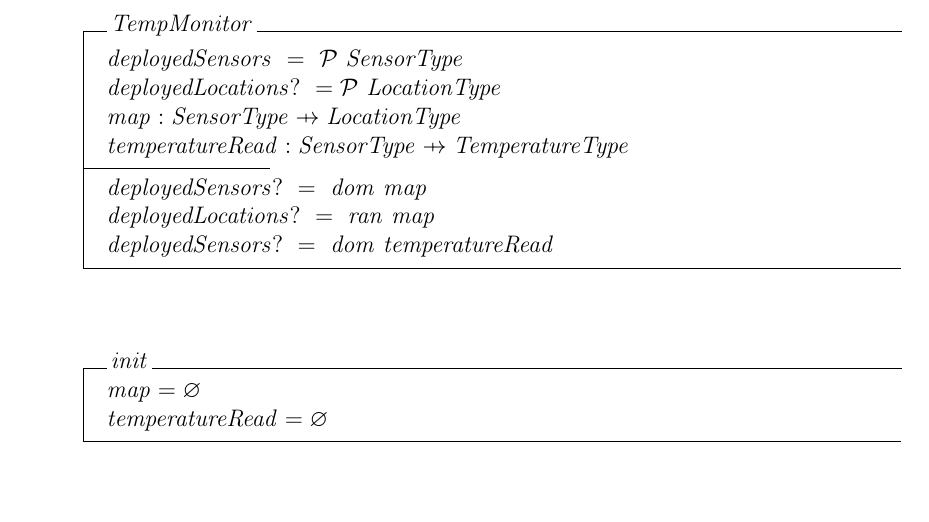
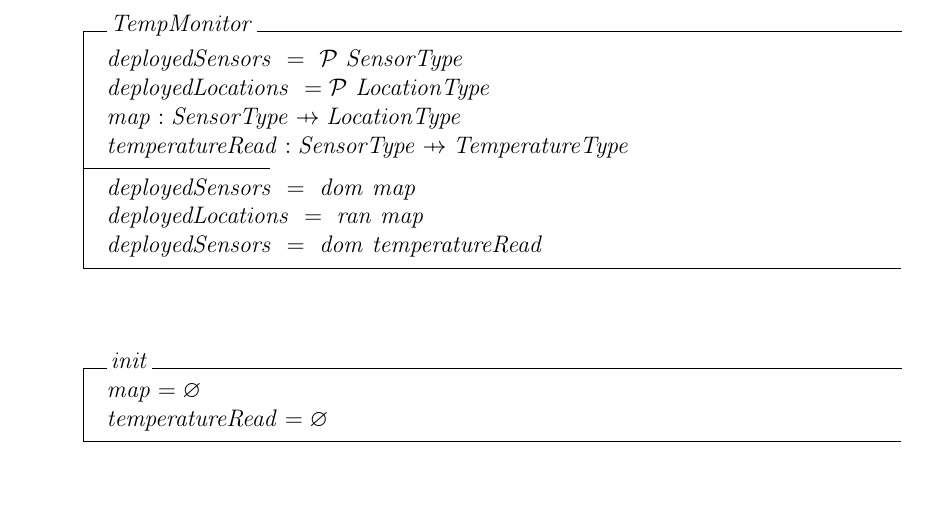
Before and after one commit to witnick/SOEN331, a LaTeX problem sheet (assignment2/assignment2.tex): part of page 5 of 13, cut so that both start at the same text. Compiled offline with pdfLaTeX.

Commit message:
removed '?' in TempMonitor box

```diff
--- a/assignment2/assignment2.tex
+++ b/assignment2/assignment2.tex
@@ -99,13 +99,13 @@ to produce robust specifications for the following interface:
 \begin{class}{TempMonitor}
 \also
 deployedSensors~=~\mathcal{P}~SensorType\\
-deployedLocations?~=\mathcal{P}~LocationType\\
+deployedLocations~=\mathcal{P}~LocationType\\
 map : SensorType \pfun LocationType\\
 temperatureRead : SensorType \pfun TemperatureType\\
 \where
-deployedSensors?~=~dom~map\\
-deployedLocations?~=~ran~map\\
-deployedSensors?~=~dom~temperatureRead\\
+deployedSensors~=~dom~map\\
+deployedLocations~=~ran~map\\
+deployedSensors~=~dom~temperatureRead\\
 \end{class}
 \begin{class}{init}
 map = \emptyset\\
```
